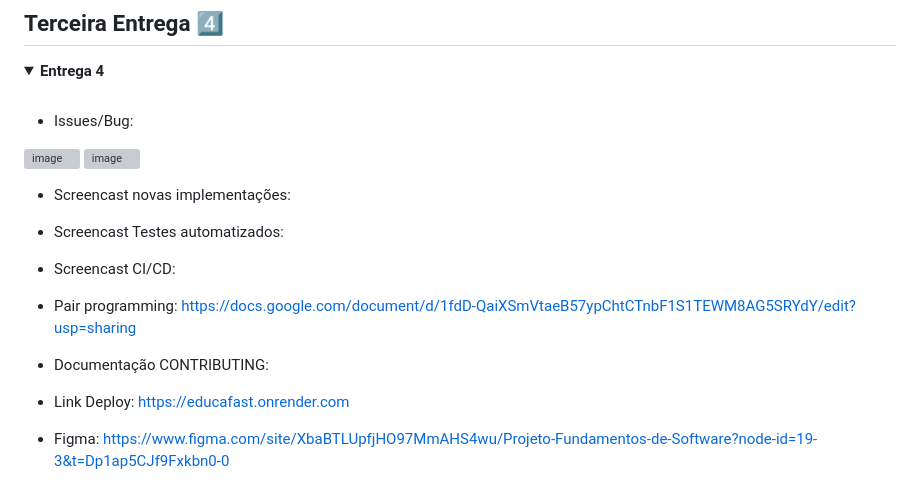
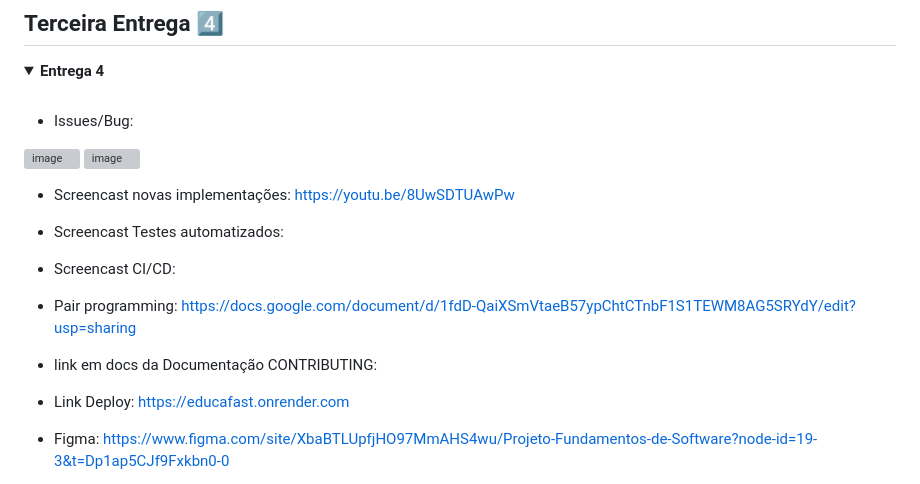
Before and after one commit to Gabrielorrico/EducaFast, a Markdown page: README.md, the part around the change. Drawn GitHub-style; folded sections open; grey boxes are pictures that could not be loaded.

```diff
--- a/README.md
+++ b/README.md
@@ -99,7 +99,7 @@ Com o 💡 Diferencial de integrar diferentes métodos de estudo em uma única p
 
 <img width="1903" height="978" alt="image" src="https://github.com/user-attachments/assets/618151f0-5960-454b-b439-42c1cf99f62c" />
 
-- Screencast novas implementações:
+- Screencast novas implementações: https://youtu.be/8UwSDTUAwPw
 
 - Screencast Testes automatizados:
 
@@ -107,7 +107,7 @@ Com o 💡 Diferencial de integrar diferentes métodos de estudo em uma única p
 
 - Pair programming: https://docs.google.com/document/d/1fdD-QaiXSmVtaeB57ypChtCTnbF1S1TEWM8AG5SRYdY/edit?usp=sharing
 
-- Documentação CONTRIBUTING:
+- link em docs da Documentação CONTRIBUTING:
 
 - Link Deploy: https://educafast.onrender.com
 
```
